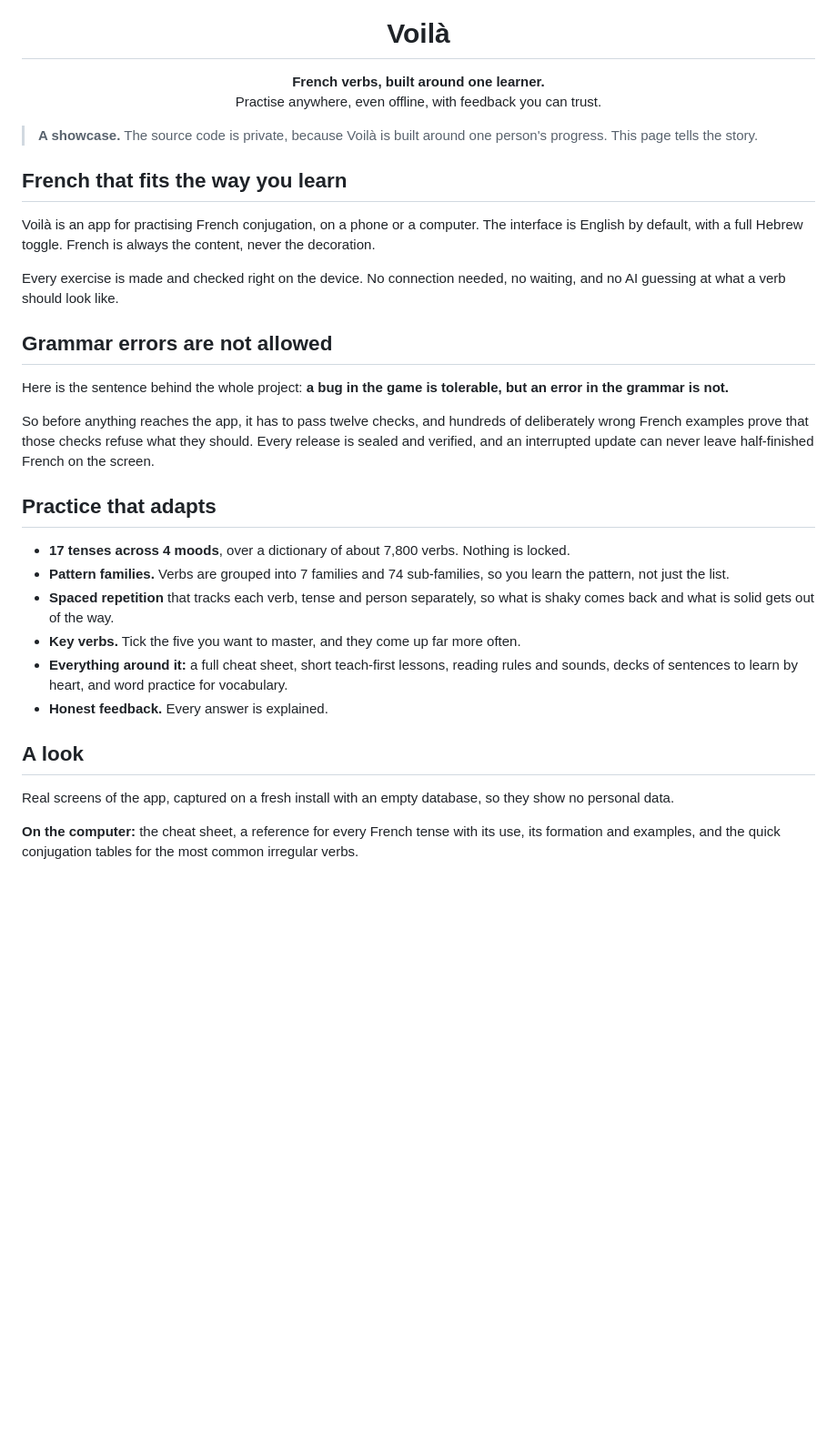
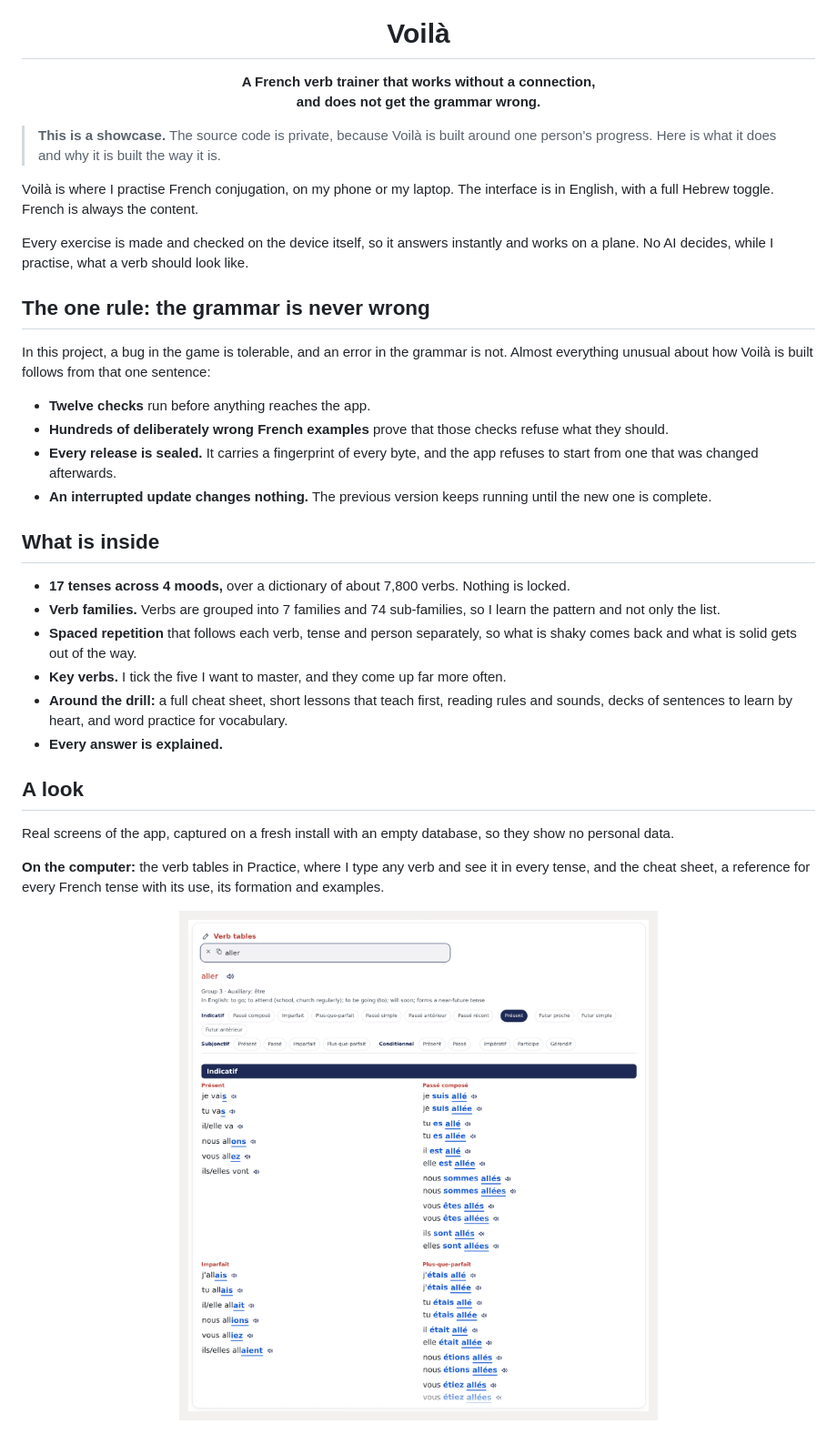
Before and after one commit to einavtayari/voila-showcase, a Markdown page: README.md, the part around one of its changes. Shown at 91% size. Drawn GitHub-style; pictures changed too: screens-desktop-verbs.png (added); blank space fills up the shorter version.

```diff
--- a/README.md
+++ b/README.md
@@ -2,35 +2,38 @@
 
 <h1 align="center">Voilà</h1>
 
-<p align="center"><b>French verbs, built around one learner.</b><br>Practise anywhere, even offline, with feedback you can trust.</p>
+<p align="center"><b>A French verb trainer that works without a connection,<br>and does not get the grammar wrong.</b></p>
 
-> **A showcase.** The source code is private, because Voilà is built around one person's progress. This page tells the story.
+> **This is a showcase.** The source code is private, because Voilà is built around one person's progress. Here is what it does and why it is built the way it is.
 
-## French that fits the way you learn
+Voilà is where I practise French conjugation, on my phone or my laptop. The interface is in English, with a full Hebrew toggle. French is always the content.
 
-Voilà is an app for practising French conjugation, on a phone or a computer. The interface is English by default, with a full Hebrew toggle. French is always the content, never the decoration.
+Every exercise is made and checked on the device itself, so it answers instantly and works on a plane. No AI decides, while I practise, what a verb should look like.
 
-Every exercise is made and checked right on the device. No connection needed, no waiting, and no AI guessing at what a verb should look like.
+## The one rule: the grammar is never wrong
 
-## Grammar errors are not allowed
+In this project, a bug in the game is tolerable, and an error in the grammar is not. Almost everything unusual about how Voilà is built follows from that one sentence:
 
-Here is the sentence behind the whole project: **a bug in the game is tolerable, but an error in the grammar is not.**
+- **Twelve checks** run before anything reaches the app.
+- **Hundreds of deliberately wrong French examples** prove that those checks refuse what they should.
+- **Every release is sealed.** It carries a fingerprint of every byte, and the app refuses to start from one that was changed afterwards.
+- **An interrupted update changes nothing.** The previous version keeps running until the new one is complete.
 
-So before anything reaches the app, it has to pass twelve checks, and hundreds of deliberately wrong French examples prove that those checks refuse what they should. Every release is sealed and verified, and an interrupted update can never leave half-finished French on the screen.
+## What is inside
 
-## Practice that adapts
-
-- **17 tenses across 4 moods**, over a dictionary of about 7,800 verbs. Nothing is locked.
-- **Pattern families.** Verbs are grouped into 7 families and 74 sub-families, so you learn the pattern, not just the list.
-- **Spaced repetition** that tracks each verb, tense and person separately, so what is shaky comes back and what is solid gets out of the way.
-- **Key verbs.** Tick the five you want to master, and they come up far more often.
-- **Everything around it:** a full cheat sheet, short teach-first lessons, reading rules and sounds, decks of sentences to learn by heart, and word practice for vocabulary.
-- **Honest feedback.** Every answer is explained.
+- **17 tenses across 4 moods,** over a dictionary of about 7,800 verbs. Nothing is locked.
+- **Verb families.** Verbs are grouped into 7 families and 74 sub-families, so I learn the pattern and not only the list.
+- **Spaced repetition** that follows each verb, tense and person separately, so what is shaky comes back and what is solid gets out of the way.
+- **Key verbs.** I tick the five I want to master, and they come up far more often.
+- **Around the drill:** a full cheat sheet, short lessons that teach first, reading rules and sounds, decks of sentences to learn by heart, and word practice for vocabulary.
+- **Every answer is explained.**
 
 ## A look
 
 Real screens of the app, captured on a fresh install with an empty database, so they show no personal data.
 
-**On the computer:** the cheat sheet, a reference for every French tense with its use, its formation and examples, and the quick conjugation tables for the most common irregular verbs.
+**On the computer:** the verb tables in Practice, where I type any verb and see it in every tense, and the cheat sheet, a reference for every French tense with its use, its formation and examples.
+
+<p align="center"><img src="screens-desktop-verbs.png" alt="Verb tables in Practice on a computer: a verb typed in, shown in every tense" width="100%"></p>
 
 <p align="center"><img src="screens-desktop-cheatsheet.png" alt="The cheat sheet on a computer" width="100%"></p>
```
Also changed, not shown: other parts of README.md (+7 -9 lines).
